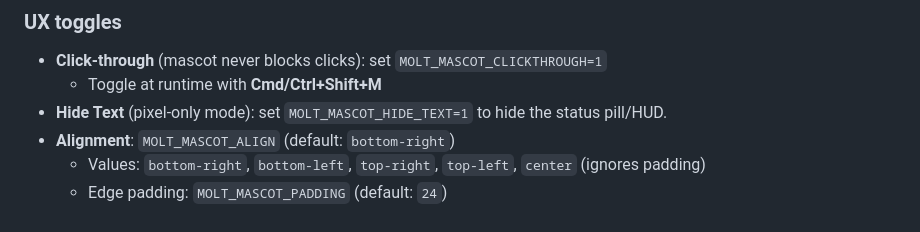
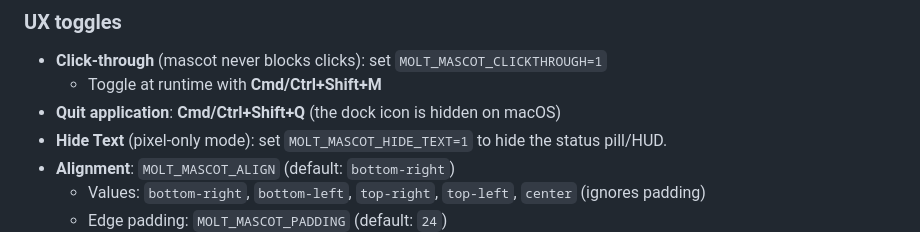
Before and after one commit to MightComeback/molt-mascot, a Markdown page: README.md, the part around the change. GitHub-like rendering.

Commit message:
docs(molt-mascot): add quit shortcut (Shift+Q) to usage guide

```diff
--- a/README.md
+++ b/README.md
@@ -35,6 +35,7 @@ bun run mascot
 
 - **Click-through** (mascot never blocks clicks): set `MOLT_MASCOT_CLICKTHROUGH=1`
   - Toggle at runtime with **Cmd/Ctrl+Shift+M**
+- **Quit application**: **Cmd/Ctrl+Shift+Q** (the dock icon is hidden on macOS)
 - **Hide Text** (pixel-only mode): set `MOLT_MASCOT_HIDE_TEXT=1` to hide the status pill/HUD.
 - **Alignment**: `MOLT_MASCOT_ALIGN` (default: `bottom-right`)
   - Values: `bottom-right`, `bottom-left`, `top-right`, `top-left`, `center` (ignores padding)
```
